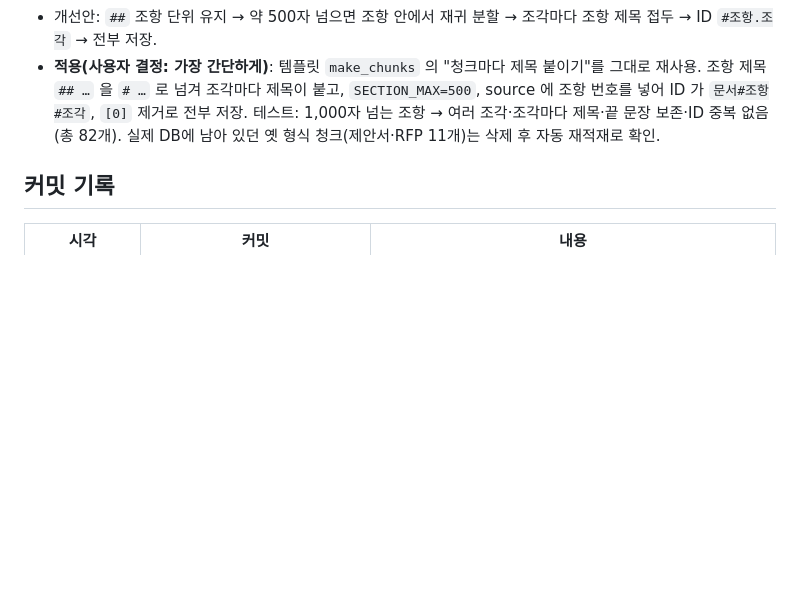
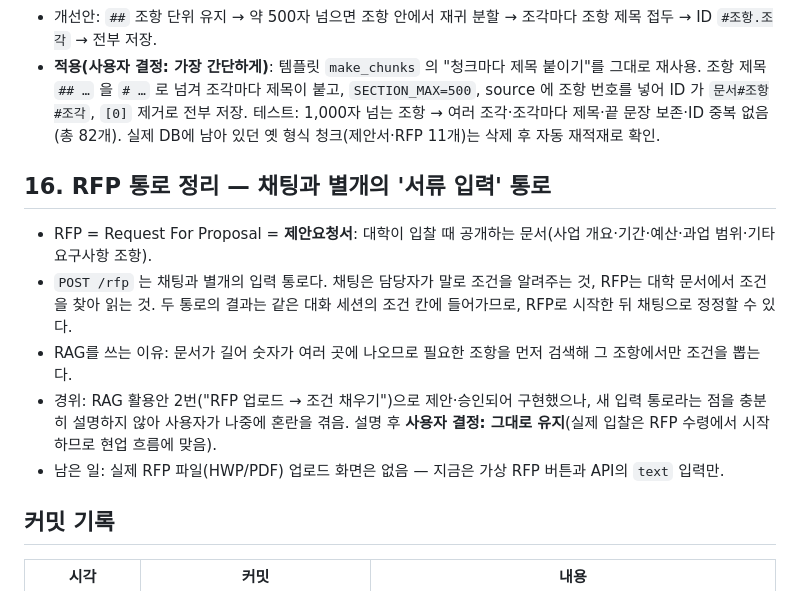
Before and after one commit to mkkim68/inspire-interview, a Markdown page: docs/PROCESS.md, the part around the change. GitHub-like rendering; blank space fills up the shorter version.

Commit message:
docs: clarify RFP as a separate document input channel and keep decision
Co-Authored-By: Claude Opus 5.5 <noreply@anthropic.com>

```diff
--- a/docs/PROCESS.md
+++ b/docs/PROCESS.md
@@ -220,6 +220,14 @@
   테스트: 1,000자 넘는 조항 → 여러 조각·조각마다 제목·끝 문장 보존·ID 중복 없음 (총 82개).
   실제 DB에 남아 있던 옛 형식 청크(제안서·RFP 11개)는 삭제 후 자동 재적재로 확인.
 
+## 16. RFP 통로 정리 — 채팅과 별개의 '서류 입력' 통로
+
+- RFP = Request For Proposal = **제안요청서**: 대학이 입찰 때 공개하는 문서(사업 개요·기간·예산·과업 범위·기타 요구사항 조항).
+- `POST /rfp` 는 채팅과 별개의 입력 통로다. 채팅은 담당자가 말로 조건을 알려주는 것, RFP는 대학 문서에서 조건을 찾아 읽는 것. 두 통로의 결과는 같은 대화 세션의 조건 칸에 들어가므로, RFP로 시작한 뒤 채팅으로 정정할 수 있다.
+- RAG를 쓰는 이유: 문서가 길어 숫자가 여러 곳에 나오므로 필요한 조항을 먼저 검색해 그 조항에서만 조건을 뽑는다.
+- 경위: RAG 활용안 2번("RFP 업로드 → 조건 채우기")으로 제안·승인되어 구현했으나, 새 입력 통로라는 점을 충분히 설명하지 않아 사용자가 나중에 혼란을 겪음. 설명 후 **사용자 결정: 그대로 유지**(실제 입찰은 RFP 수령에서 시작하므로 현업 흐름에 맞음).
+- 남은 일: 실제 RFP 파일(HWP/PDF) 업로드 화면은 없음 — 지금은 가상 RFP 버튼과 API의 `text` 입력만.
+
 ## 커밋 기록
 
 | 시각 | 커밋 | 내용 |
```
